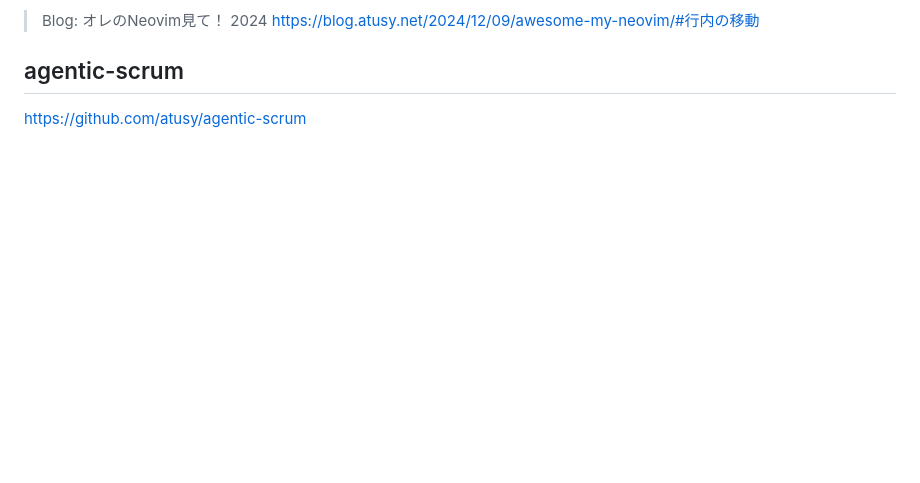
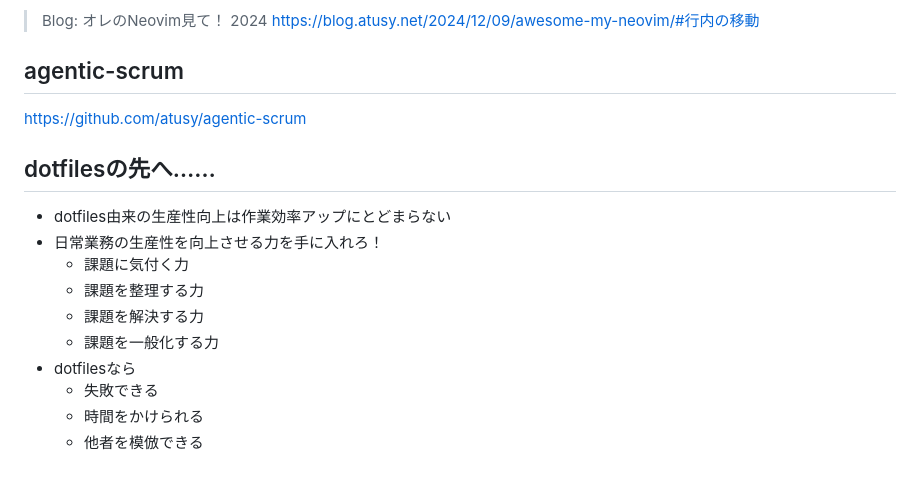
Before and after one commit to atusy/findy-dotfiles-seminar-2026-04-02, a Markdown page: index.md, the part around the change. GitHub-like rendering; blank space fills up the shorter version.

Commit message:
add remarks

```diff
--- a/index.md
+++ b/index.md
@@ -110,3 +110,15 @@ bind -T vim-c-w j select-pane -D
 ## agentic-scrum
 
 https://github.com/atusy/agentic-scrum
+## dotfilesの先へ……
+
+* dotfiles由来の生産性向上は作業効率アップにとどまらない
+* 日常業務の生産性を向上させる力を手に入れろ！
+    * 課題に気付く力
+    * 課題を整理する力
+    * 課題を解決する力
+    * 課題を一般化する力
+* dotfilesなら
+    * 失敗できる
+    * 時間をかけられる
+    * 他者を模倣できる
```
